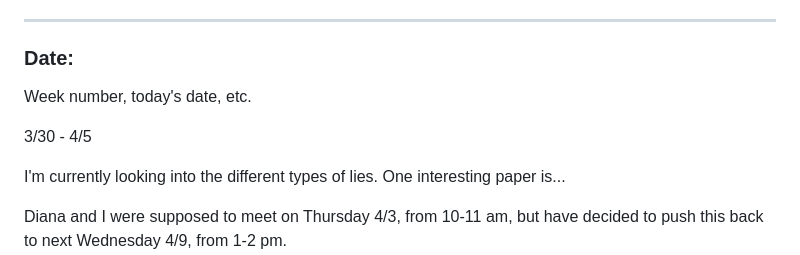
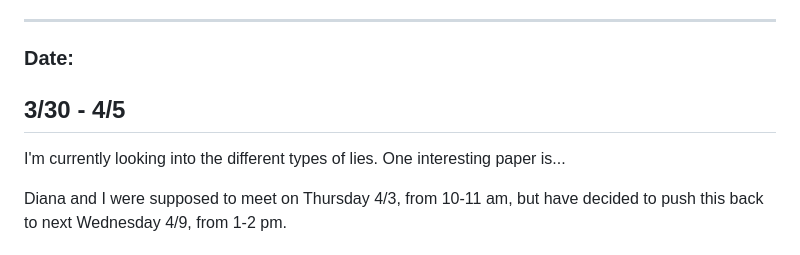
Before and after one commit to kendall-beaver/misinformation-study, a Markdown page: analysis/logs/log_kendallbeaver.md, the part around the change. Rendered like a GitHub page.

```diff
--- a/analysis/logs/log_kendallbeaver.md
+++ b/analysis/logs/log_kendallbeaver.md
@@ -51,9 +51,7 @@ Write anything that you think would be important for YOU later on.
 ---
 
 ### Date:
-Week number, today's date, etc.
-
-3/30 - 4/5
+## 3/30 - 4/5
 
 I'm currently looking into the different types of lies. One interesting paper is...
 
```
